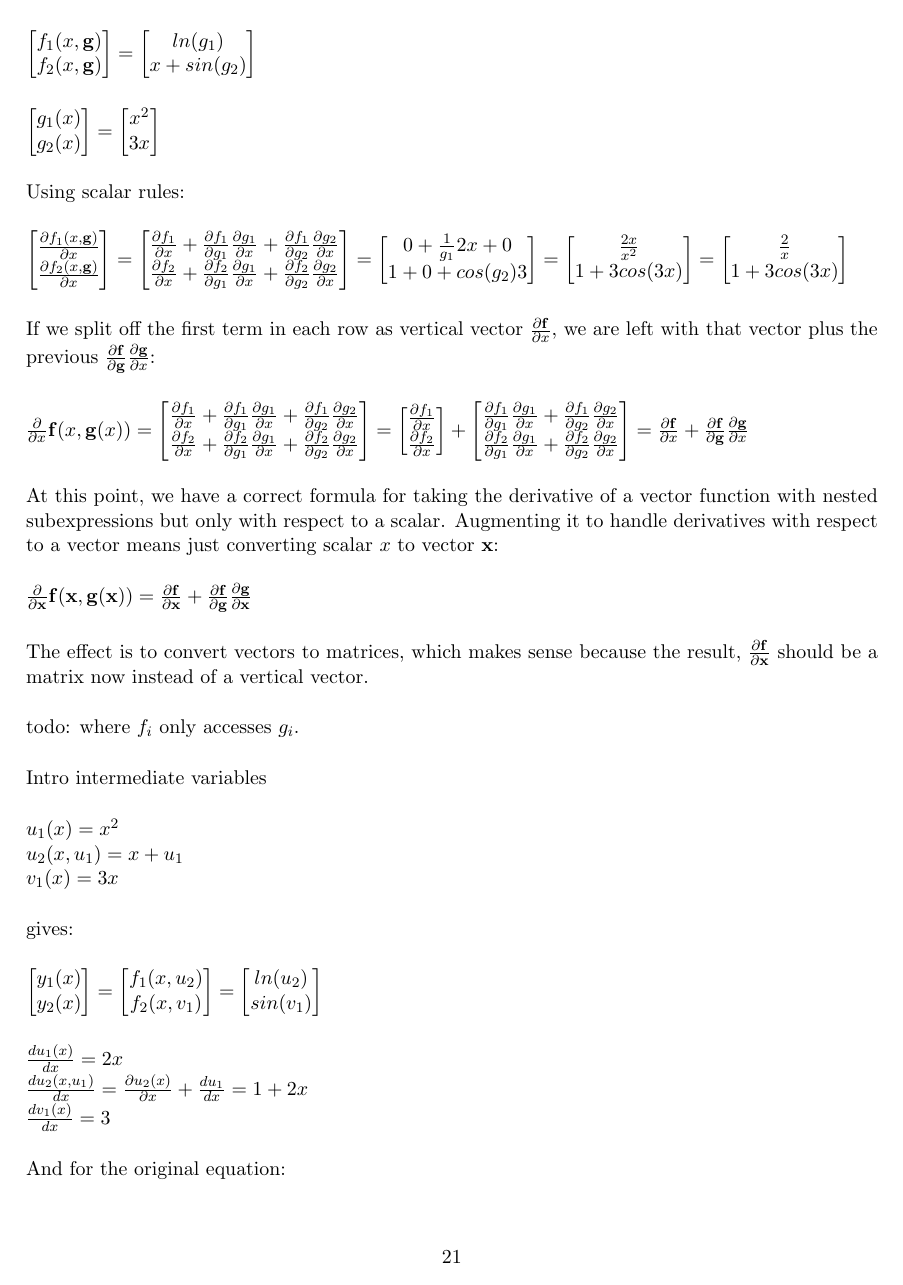
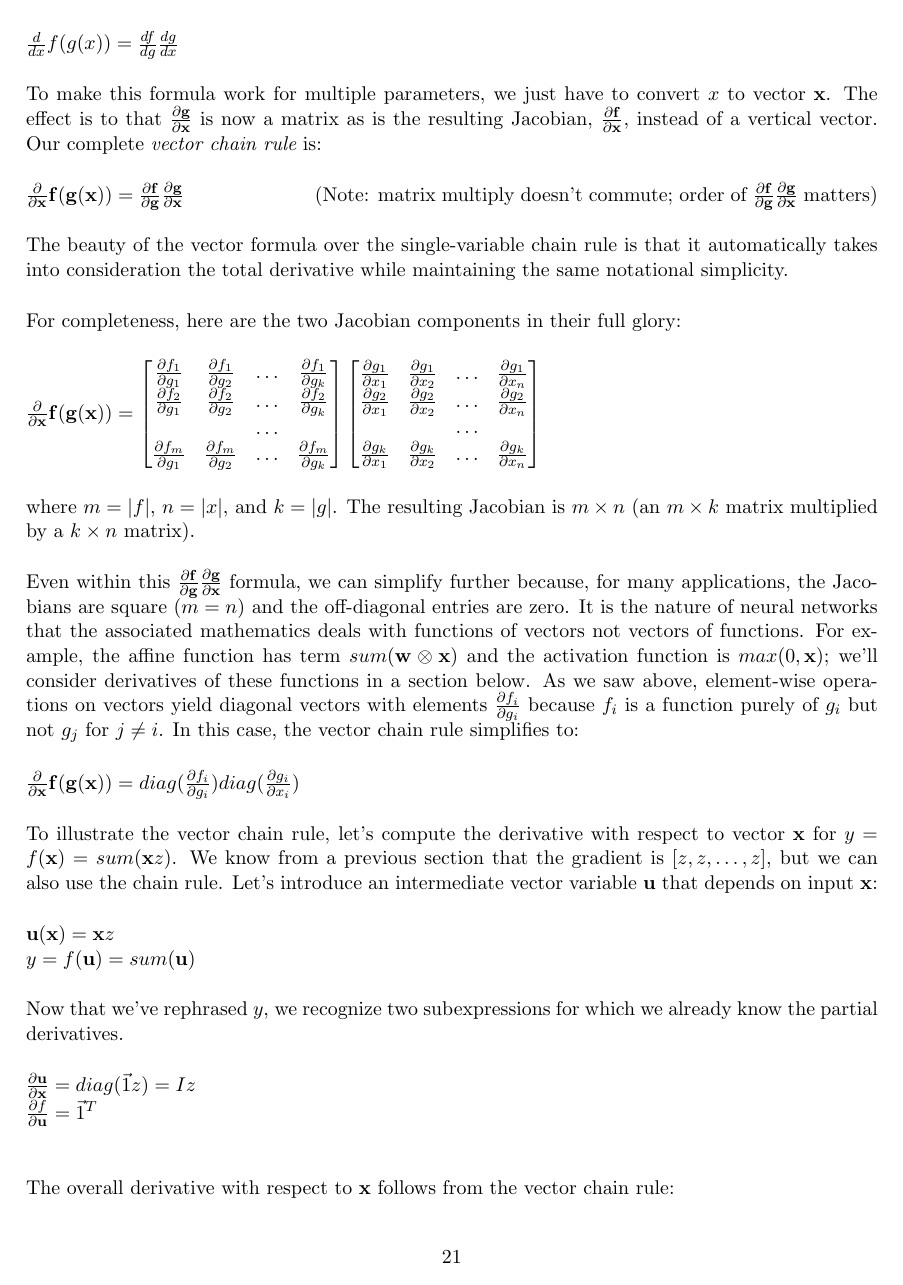
Before and after one commit to parrt/autodx, a LaTeX document (images/matrix-calculus.tex): page 21 of 26 before the commit and page 21 of 25 after it. Compiled offline with pdfLaTeX.

Commit message:
got Lots of the vector chain rule done

```diff
--- a/images/matrix-calculus.tex
+++ b/images/matrix-calculus.tex
@@ -723,11 +757,10 @@ to the single-variable chain rule:
 
 $\frac{d}{dx} f(g(x)) = \frac{df}{dg}\frac{dg}{dx}$
 
-But it appears our vector chain rule is missing terms required by the total derivative law, as shown in the single-variable total-derivative chain rule. Let's see. If we replace the intermediate variables $u_i$ with $g_i$, then we get:
+To make this formula work for multiple parameters, we just have to convert $x$ to vector $\mathbf{x}$.  The effect is to that $\frac{\partial\mathbf{g}}{\partial \mathbf{x}}$ is now a matrix as is the resulting Jacobian,  $\frac{\partial \mathbf{f}}{\partial \mathbf{x}}$, instead of a vertical vector. Our complete {\em vector chain rule} is:
 
-\[
-\frac{\partial f(x,g_1,\ldots,g_n)}{\partial x} = \frac{\partial f}{\partial x} + \sum_{i=1}^n \frac{\partial f}{\partial g_i}\frac{\partial g_i}{\partial x}
-\]
+$\frac{\partial}{\partial \mathbf{x}} \mathbf{f}(\mathbf{g}(\mathbf{x})) = \frac{\partial \mathbf{f}}{\partial \mathbf{g}}\frac{\partial\mathbf{g}}{\partial \mathbf{x}}$ ~~~~~~~~~~~~~~~~~~~~~(Note: matrix multiply doesn't commute; order of $\frac{\partial \mathbf{f}}{\partial \mathbf{g}}\frac{\partial\mathbf{g}}{\partial \mathbf{x}}$ matters)
 
-Since $\frac{\partial f_i(g_i)}{\partial x} = 0$ for our example, the single-variable total-derivative chain rule reduces to:
+The beauty of the vector formula over the single-variable chain rule is that it automatically takes into consideration the total derivative while maintaining the same notational simplicity.
 
+For completeness, here are the two Jacobian components in their full glory:
@@ -741,2 +767,14 @@ Now, let's deal with the case where $f_i$ can reference $x$ and so $\frac{\parti
 
 $
+\frac{\partial}{\partial \mathbf{x}} \mathbf{f}(\mathbf{g}(\mathbf{x})) = \begin{bmatrix}
+	\frac{\partial f_1}{\partial g_1} & \frac{\partial f_1}{\partial g_2} & \ldots & \frac{\partial f_1}{\partial g_k}\\
+	\frac{\partial f_2}{\partial g_1} & \frac{\partial f_2}{\partial g_2} & \ldots &
+\frac{\partial f_2}{\partial g_k}\\
+	& &\ldots\\
+	\frac{\partial f_m}{\partial g_1} & \frac{\partial f_m}{\partial g_2} & \ldots & \frac{\partial f_m}{\partial g_k}\\
+\end{bmatrix}\begin{bmatrix}
+	\frac{\partial g_1}{\partial x_1} & \frac{\partial g_1}{\partial x_2} & \ldots & \frac{\partial g_1}{\partial x_n}\\
+	\frac{\partial g_2}{\partial x_1} & \frac{\partial g_2}{\partial x_2} & \ldots &
+\frac{\partial g_2}{\partial x_n}\\
+	& &\ldots\\
+	\frac{\partial g_k}{\partial x_1} & \frac{\partial g_k}{\partial x_2} & \ldots & \frac{\partial g_k}{\partial x_n}\\
@@ -754,9 +781,20 @@ $
 \end{bmatrix}
 $
 
-In this case, the $f_i$ take parameters $x$ and $\mathbf{g}$ not just $\mathbf{g}$:
+where $m=|f|$, $n=|x|$, and $k=|g|$. The resulting Jacobian is $m \times n$ (an $m \times k$ matrix multiplied by a $k \times n$ matrix).
 
-$
-\begin{bmatrix}
-	f_1(x,\mathbf{g})\\
-	f_2(x,\mathbf{g})\\
+Even within this $\frac{\partial \mathbf{f}}{\partial \mathbf{g}}\frac{\partial\mathbf{g}}{\partial \mathbf{x}}$ formula, we can simplify further because, for many applications, the Jacobians are square ($m=n$) and the off-diagonal entries are zero.  It is the nature of neural networks that the associated mathematics deals with functions of vectors not vectors of functions. For example, the affine function has term $sum(\mathbf{w}\otimes\mathbf{x})$ and the activation function is $max(0,\mathbf{x})$; we'll consider derivatives of these functions in a section below.  As we saw above, element-wise operations on vectors yield diagonal vectors with elements $\frac{\partial f_i}{\partial g_i}$ because $f_i$ is a function purely of $g_i$ but not $g_j$ for $j \neq i$.  In this case, the vector chain rule simplifies to:
+
+$\frac{\partial}{\partial \mathbf{x}} \mathbf{f}(\mathbf{g}(\mathbf{x})) = diag(\frac{\partial f_i}{\partial g_i})diag(\frac{\partial g_i}{\partial x_i})$
+
+To illustrate the vector chain rule, let's compute the derivative with respect to vector $\mathbf{x}$ for $y = f(\mathbf{x}) = sum(\mathbf{x}  z)$. We know from a previous section that the gradient is $[z, z, \ldots, z]$, but we can also use the chain rule. Let's introduce an intermediate vector variable $\mathbf{u}$ that depends on input $\mathbf{x}$:
+
+$\mathbf{u}(\mathbf{x}) = \mathbf{x} z$\\
+$y = f(\mathbf{u}) = sum(\mathbf{u})$
+
+Now that we've rephrased $y$, we recognize two subexpressions for which we already know the partial derivatives.
+
+$\frac{\partial\mathbf{u}}{\partial \mathbf{x}} = diag(\vec{1}z) = Iz$\\
+$\frac{\partial f}{\partial \mathbf{u}} = \vec{1}^T$\\
+
+The overall derivative with respect to $\mathbf{x}$ follows from the vector chain rule:
@@ -763,3 +809 @@ $
 \end{bmatrix} = \begin{bmatrix}
-	ln(g_1)\\
-	x+sin(g_2)\\
@@ -770,51 +818,4 @@ $
-\begin{bmatrix}
-	g_1(x)\\
-	g_2(x)\\
-\end{bmatrix} = \begin{bmatrix}
-	x^2\\
-	3x\\
-\end{bmatrix}
-$
+because $\frac{\partial}{\partial \mathbf{x}} f(\mathbf{u}(\mathbf{x})) = \frac{\partial f}{\partial \mathbf{u}}\frac{\partial\mathbf{u}}{\partial \mathbf{x}} = [z, z, \ldots, z]$
 
-Using scalar rules:
+Just to be sure, let's go through the process
 
-$
-\begin{bmatrix}
-	\frac{\partial f_1(x,\mathbf{g})}{\partial x}\\
-	\frac{\partial f_2(x,\mathbf{g})}{\partial x}\\
-\end{bmatrix} = \begin{bmatrix}
-	\frac{\partial f_1}{\partial x} + \frac{\partial f_1}{\partial g_1}\frac{\partial g_1}{\partial x} + \frac{\partial f_1}{\partial g_2}\frac{\partial g_2}{\partial x}\\
-	\frac{\partial f_2}{\partial x} + \frac{\partial f_2}{\partial g_1}\frac{\partial g_1}{\partial x} + \frac{\partial f_2}{\partial g_2}\frac{\partial g_2}{\partial x}\\
-\end{bmatrix} = \begin{bmatrix}
-	0 + \frac{1}{g_1}2x + 0\\
-	1 + 0 + cos(g_2)3\\
-\end{bmatrix} = \begin{bmatrix}
-	\frac{2x}{x^2}\\
-	1 + 3cos(3x)\\
-\end{bmatrix} = \begin{bmatrix}
-	\frac{2}{x}\\
-	1 + 3cos(3x)\\
-\end{bmatrix}
-$
-
-If we split off the first term in each row as vertical vector $\frac{\partial\mathbf{f}}{\partial x}$, we are left with that vector plus the previous $\frac{\partial \mathbf{f}}{\partial \mathbf{g}}\frac{\partial\mathbf{g}}{\partial x}$:
-
-$
-\frac{\partial}{\partial x} \mathbf{f}(x,\mathbf{g}(x)) = \begin{bmatrix}
-	\frac{\partial f_1}{\partial x} + \frac{\partial f_1}{\partial g_1}\frac{\partial g_1}{\partial x} + \frac{\partial f_1}{\partial g_2}\frac{\partial g_2}{\partial x}\\
-	\frac{\partial f_2}{\partial x} + \frac{\partial f_2}{\partial g_1}\frac{\partial g_1}{\partial x} + \frac{\partial f_2}{\partial g_2}\frac{\partial g_2}{\partial x}\\
-\end{bmatrix} = \begin{bmatrix}
-\frac{\partial f_1}{\partial x}\\
-\frac{\partial f_2}{\partial x}\\
-\end{bmatrix} +
-\begin{bmatrix}
-	\frac{\partial f_1}{\partial g_1}\frac{\partial g_1}{\partial x} + \frac{\partial f_1}{\partial g_2}\frac{\partial g_2}{\partial x}\\
-	\frac{\partial f_2}{\partial g_1}\frac{\partial g_1}{\partial x} + \frac{\partial f_2}{\partial g_2}\frac{\partial g_2}{\partial x}\\
-\end{bmatrix} =\frac{\partial\mathbf{f}}{\partial x} + \frac{\partial \mathbf{f}}{\partial \mathbf{g}}\frac{\partial\mathbf{g}}{\partial x}
-$
-
-At this point, we have a correct formula for taking the derivative of a vector function with nested subexpressions but only with respect to a scalar. Augmenting it to handle derivatives with respect to a vector means just converting scalar $x$ to vector $\mathbf{x}$:
-
-$\frac{\partial}{\partial \mathbf{x}} \mathbf{f}(\mathbf{x},\mathbf{g}(\mathbf{x})) = \frac{\partial\mathbf{f}}{\partial \mathbf{x}} + \frac{\partial \mathbf{f}}{\partial \mathbf{g}}\frac{\partial\mathbf{g}}{\partial \mathbf{x}}$
-
-The effect is to convert vectors to matrices, which makes sense because the result, $\frac{\partial \mathbf{f}}{\partial \mathbf{x}}$ should be a matrix now instead of a vertical vector.
@@ -821,31 +828,3 @@ The effect is to convert vectors to matrices, which makes sense because the resu
 
 todo: where $f_i$ only accesses $g_i$.
 
-Intro intermediate variables
-
-$u_1(x) = x^2$\\
-$u_2(x,u_1) = x + u_1$\\
-$v_1(x) = 3x$
-
-gives:
-
-$
-\begin{bmatrix}
-	y_1(x)\\
-	y_2(x)\\
-\end{bmatrix} =
-\begin{bmatrix}
-	f_1(x, u_2)\\
-	f_2(x,v_1)\\
-\end{bmatrix} =
-\begin{bmatrix}
-	ln(u_2)\\
-	sin(v_1)
-\end{bmatrix}
-$
-
-$\frac{d u_1(x)}{dx} = 2x$\\
-$\frac{d u_2(x,u_1)}{dx} = \frac{\partial u_2(x)}{\partial x} + \frac{du_1}{dx}= 1 + 2x$\\
-$\frac{d v_1(x)}{dx} = 3$
-
-And for the original equation:
```
Also changed, not shown: images/matrix-calculus.tex (220 more changed lines).
